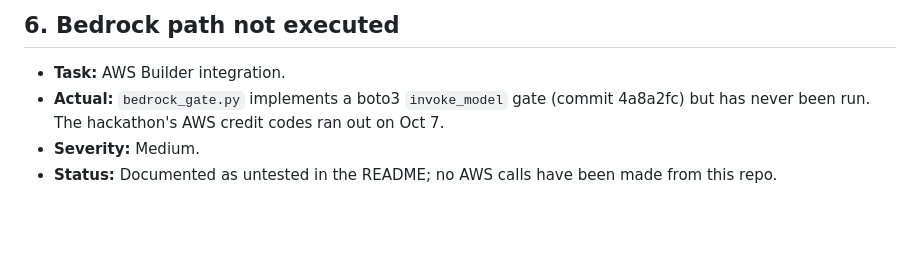
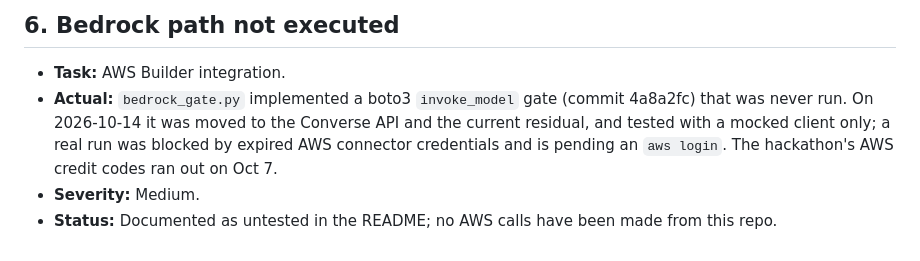
Before and after one commit to snowphamtom/refuse, a Markdown page: FRICTION_LOG.md, the part around the change. GitHub-like rendering; blank space fills up the shorter version.

```diff
--- a/FRICTION_LOG.md
+++ b/FRICTION_LOG.md
@@ -42,6 +42,6 @@ Entries come from this repo's commit history and the project's task reports (Oct
 
 ## 6. Bedrock path not executed
 - **Task:** AWS Builder integration.
-- **Actual:** `bedrock_gate.py` implements a boto3 `invoke_model` gate (commit 4a8a2fc) but has never been run. The hackathon's AWS credit codes ran out on Oct 7.
+- **Actual:** `bedrock_gate.py` implemented a boto3 `invoke_model` gate (commit 4a8a2fc) that was never run. On 2026-10-14 it was moved to the Converse API and the current residual, and tested with a mocked client only; a real run was blocked by expired AWS connector credentials and is pending an `aws login`. The hackathon's AWS credit codes ran out on Oct 7.
 - **Severity:** Medium.
 - **Status:** Documented as untested in the README; no AWS calls have been made from this repo.
```
Also changed, not shown: README.md (+5 -3 lines).
